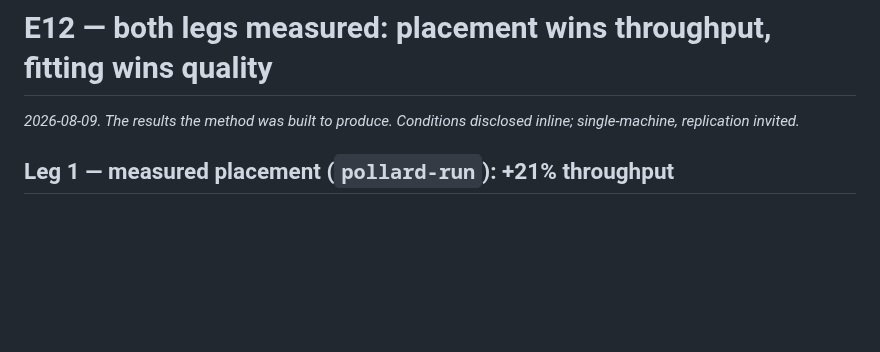
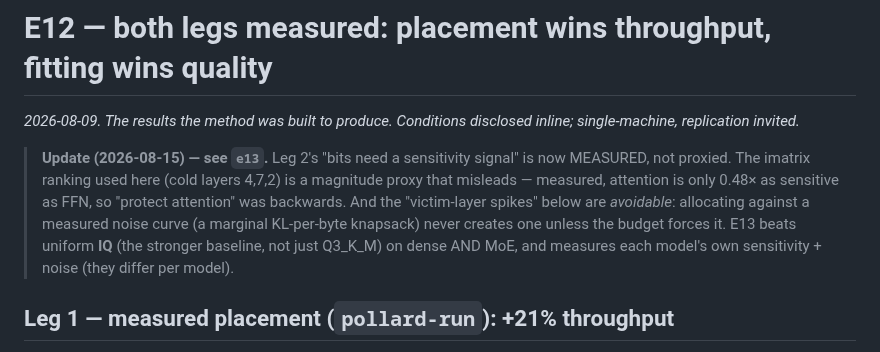
Before and after one commit to WestWaters/pollard-weights, a Markdown page: notes/e12-both-legs-measured.md, the part around the change. Drawn GitHub-style; blank space fills up the shorter version.

```diff
--- a/notes/e12-both-legs-measured.md
+++ b/notes/e12-both-legs-measured.md
@@ -2,6 +2,15 @@
 
 _2026-08-09. The results the method was built to produce. Conditions disclosed
 inline; single-machine, replication invited._
+
+> **Update (2026-08-15) — see `e13`.** Leg 2's "bits need a sensitivity signal"
+> is now MEASURED, not proxied. The imatrix ranking used here (cold layers 4,7,2)
+> is a magnitude proxy that misleads — measured, attention is only 0.48× as
+> sensitive as FFN, so "protect attention" was backwards. And the "victim-layer
+> spikes" below are *avoidable*: allocating against a measured noise curve (a
+> marginal KL-per-byte knapsack) never creates one unless the budget forces it.
+> E13 beats uniform **IQ** (the stronger baseline, not just Q3_K_M) on dense AND
+> MoE, and measures each model's own sensitivity + noise (they differ per model).
 
 ## Leg 1 — measured placement (`pollard-run`): +21% throughput
 
```
Also changed, not shown: README.md (+30 -3 lines), notes/e13-measured-sensitivity-beats-uniform.md (added, +88 -0 lines), assets/kl_win.png (added), assets/placement_bench.png, 7 other files.
